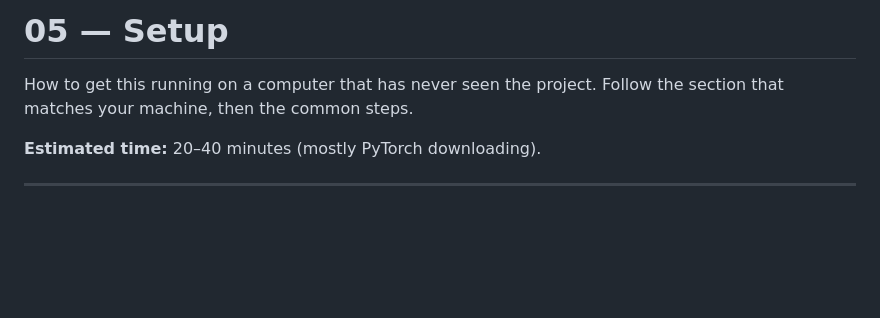
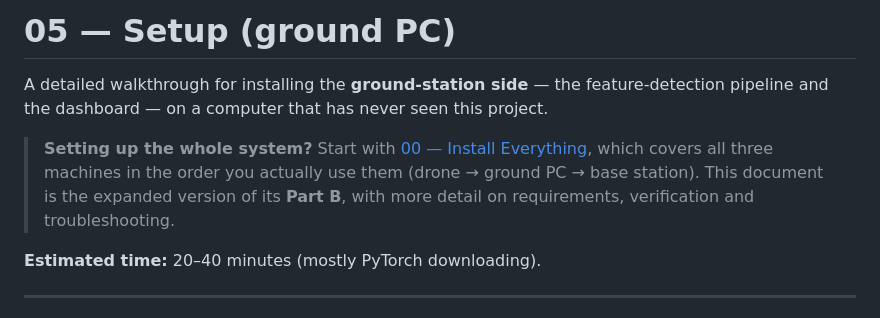
Before and after one commit to s-k-0-1/gps-denied-drone-survey, a Markdown page: docs/05_SETUP.md, the part around the change. GitHub-like rendering; blank space fills up the shorter version.

```diff
--- a/docs/05_SETUP.md
+++ b/docs/05_SETUP.md
@@ -1,7 +1,12 @@
-# 05 — Setup
+# 05 — Setup (ground PC)
 
-How to get this running on a computer that has never seen the project. Follow the section that
-matches your machine, then the common steps.
+A detailed walkthrough for installing the **ground-station side** — the feature-detection pipeline
+and the dashboard — on a computer that has never seen this project.
+
+> **Setting up the whole system?** Start with
+> [00 — Install Everything](00_INSTALL_EVERYTHING.md), which covers all three machines in the
+> order you actually use them (drone → ground PC → base station). This document is the expanded
+> version of its **Part B**, with more detail on requirements, verification and troubleshooting.
 
 **Estimated time:** 20–40 minutes (mostly PyTorch downloading).
 
```
Also changed, not shown: README.md (+1 -1 lines), docs/README.md (added, +96 -0 lines).
